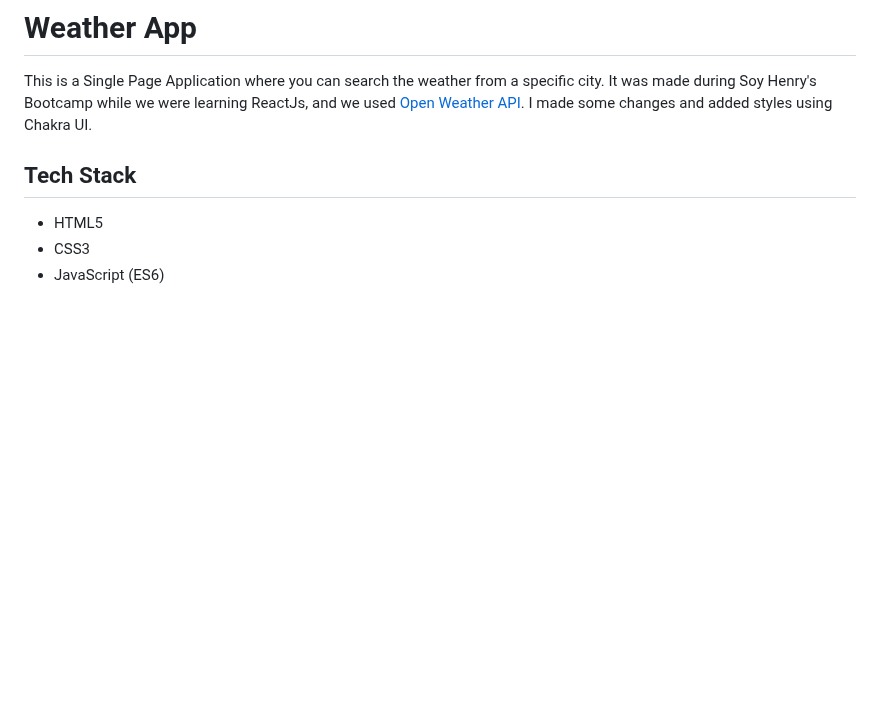
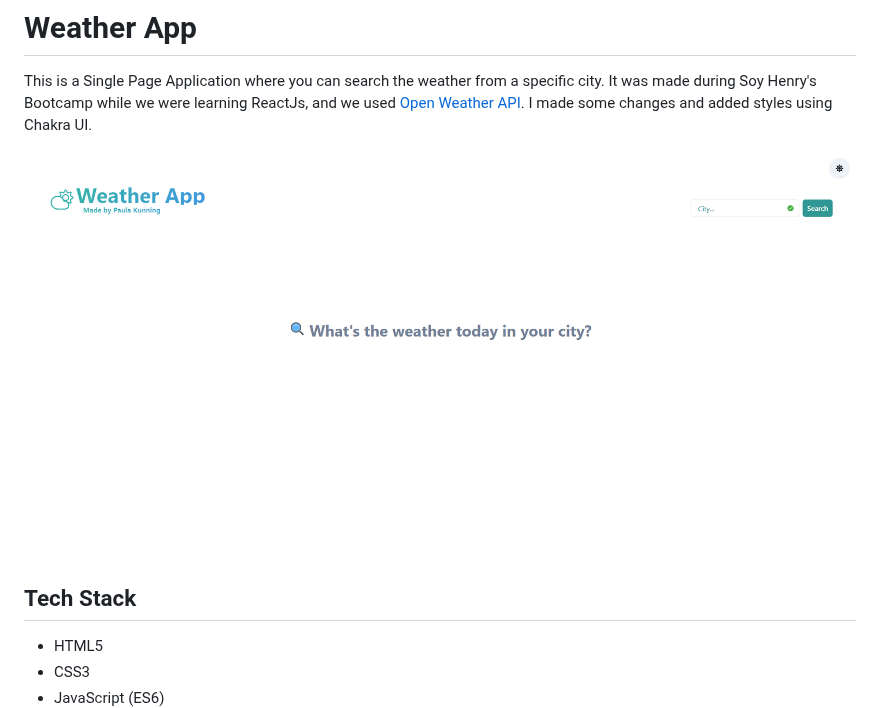
Before and after one commit to paulakunning/weather-app, a Markdown page: README.md, the part around the change. Drawn GitHub-style; pictures changed too: assets/WeatherApp.PNG (added); blank space fills up the shorter version.

```diff
--- a/README.md
+++ b/README.md
@@ -3,6 +3,8 @@
 This is a Single Page Application where you can search the weather from a specific city.
 It was made during Soy Henry's Bootcamp while we were learning ReactJs, and we used [Open Weather API](https://openweathermap.org/api).
 I made some changes and added styles using Chakra UI.
+
+![Hello there!](assets/WeatherApp.PNG)
 
 ## Tech Stack
 
```
Also changed, not shown: 2 other files.
